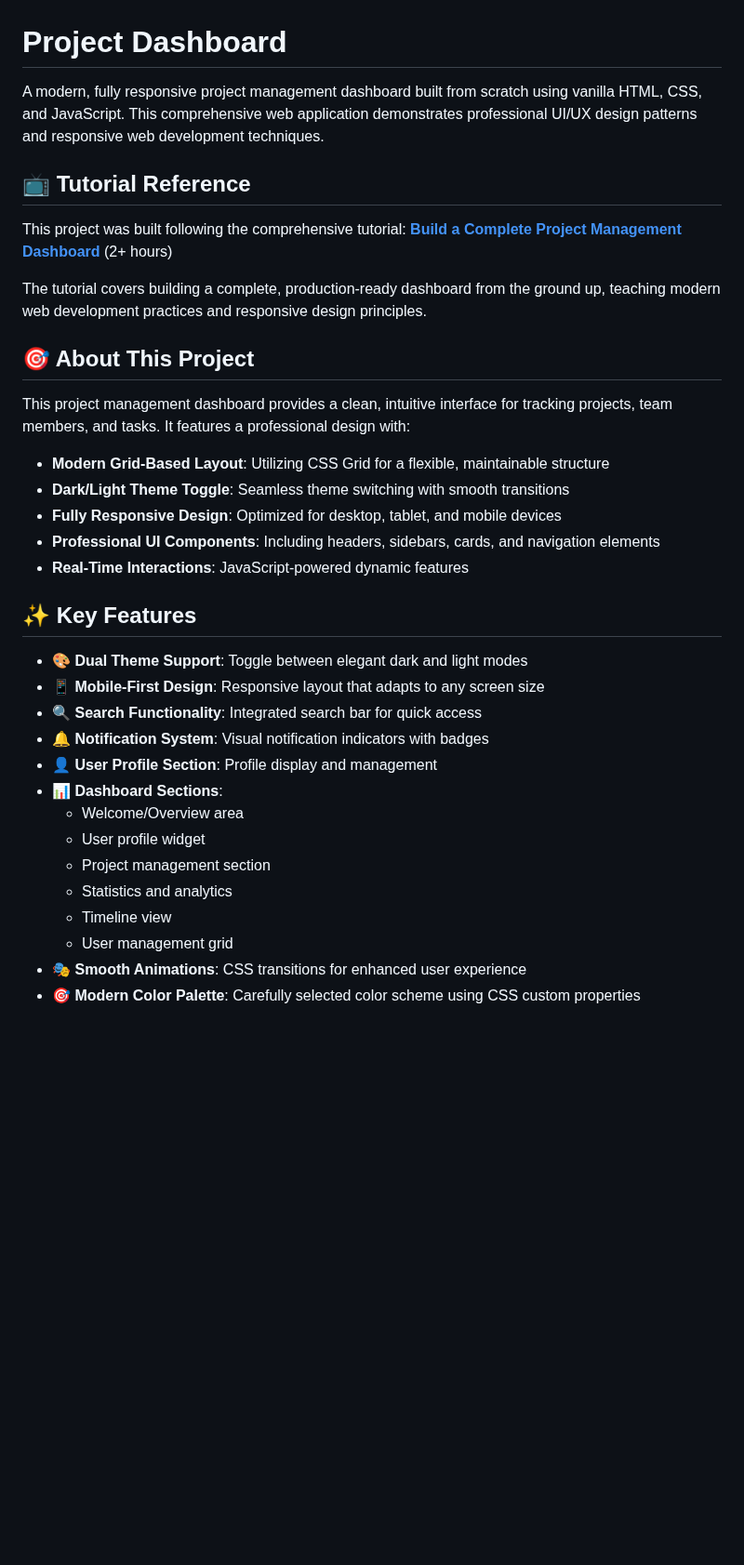
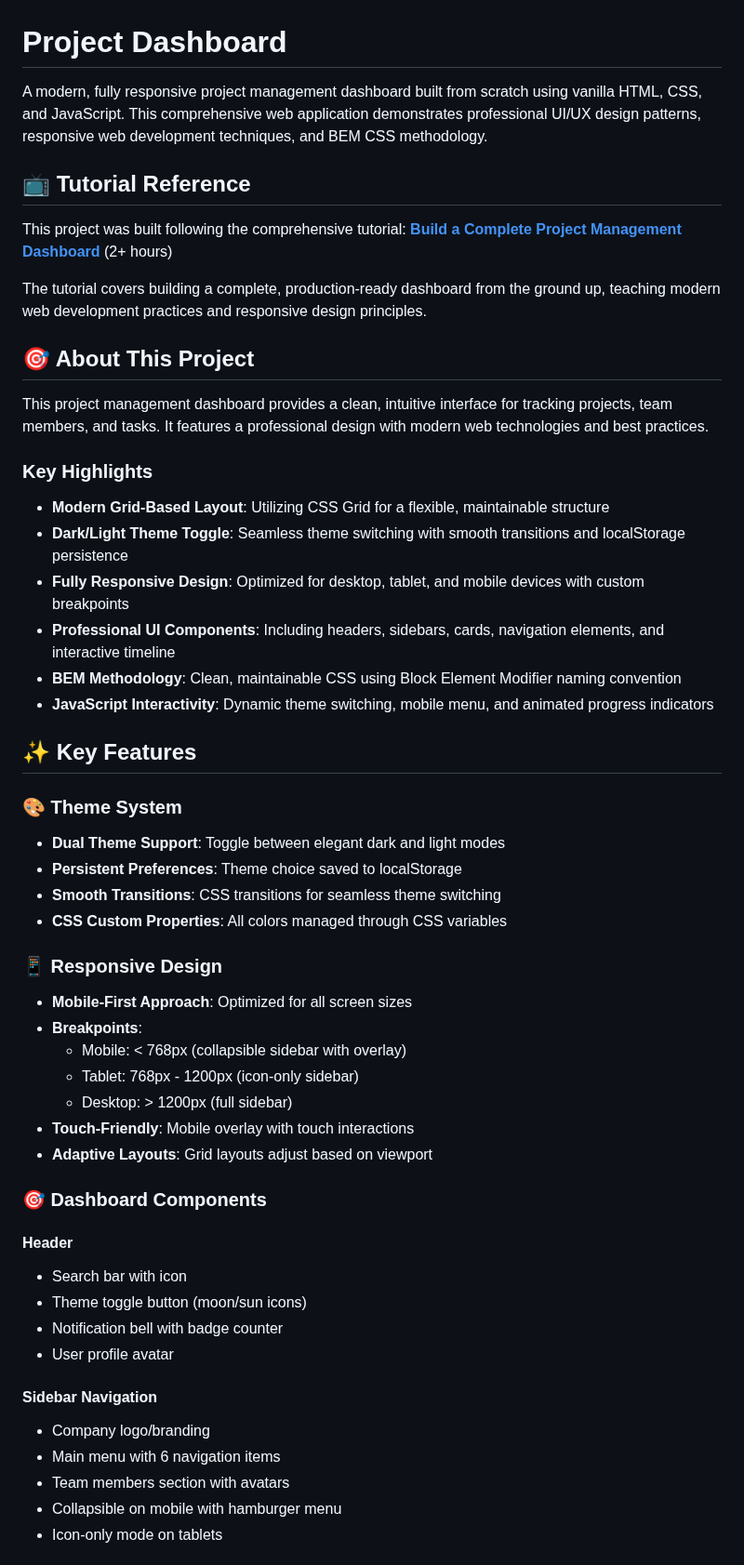
Before and after one commit to tirrellcotton/Project-Dashboard, a Markdown page: README.md, the part around one of its changes. Shown at 93% size. Rendered like a GitHub page; blank space fills up the shorter version.

```diff
--- a/README.md
+++ b/README.md
@@ -1,6 +1,6 @@
 # Project Dashboard
 
-A modern, fully responsive project management dashboard built from scratch using vanilla HTML, CSS, and JavaScript. This comprehensive web application demonstrates professional UI/UX design patterns and responsive web development techniques.
+A modern, fully responsive project management dashboard built from scratch using vanilla HTML, CSS, and JavaScript. This comprehensive web application demonstrates professional UI/UX design patterns, responsive web development techniques, and BEM CSS methodology.
 
 ## 📺 Tutorial Reference
 
@@ -11,27 +11,46 @@ The tutorial covers building a complete, production-ready dashboard from the gro
 
 ## 🎯 About This Project
 
-This project management dashboard provides a clean, intuitive interface for tracking projects, team members, and tasks. It features a professional design with:
+This project management dashboard provides a clean, intuitive interface for tracking projects, team members, and tasks. It features a professional design with modern web technologies and best practices.
+
+### Key Highlights
 
 - **Modern Grid-Based Layout**: Utilizing CSS Grid for a flexible, maintainable structure
-- **Dark/Light Theme Toggle**: Seamless theme switching with smooth transitions
-- **Fully Responsive Design**: Optimized for desktop, tablet, and mobile devices
-- **Professional UI Components**: Including headers, sidebars, cards, and navigation elements
-- **Real-Time Interactions**: JavaScript-powered dynamic features
+- **Dark/Light Theme Toggle**: Seamless theme switching with smooth transitions and localStorage persistence
+- **Fully Responsive Design**: Optimized for desktop, tablet, and mobile devices with custom breakpoints
+- **Professional UI Components**: Including headers, sidebars, cards, navigation elements, and interactive timeline
+- **BEM Methodology**: Clean, maintainable CSS using Block Element Modifier naming convention
+- **JavaScript Interactivity**: Dynamic theme switching, mobile menu, and animated progress indicators
 
 ## ✨ Key Features
 
-- 🎨 **Dual Theme Support**: Toggle between elegant dark and light modes
-- 📱 **Mobile-First Design**: Responsive layout that adapts to any screen size
-- 🔍 **Search Functionality**: Integrated search bar for quick access
-- 🔔 **Notification System**: Visual notification indicators with badges
-- 👤 **User Profile Section**: Profile display and management
-- 📊 **Dashboard Sections**:
-  - Welcome/Overview area
-  - User profile widget
-  - Project management section
-  - Statistics and analytics
-  - Timeline view
-  - User management grid
-- 🎭 **Smooth Animations**: CSS transitions for enhanced user experience
-- 🎯 **Modern Color Palette**: Carefully selected color scheme using CSS custom properties
+### 🎨 Theme System
+- **Dual Theme Support**: Toggle between elegant dark and light modes
+- **Persistent Preferences**: Theme choice saved to localStorage
+- **Smooth Transitions**: CSS transitions for seamless theme switching
+- **CSS Custom Properties**: All colors managed through CSS variables
+
+### 📱 Responsive Design
+- **Mobile-First Approach**: Optimized for all screen sizes
+- **Breakpoints**:
+  - Mobile: < 768px (collapsible sidebar with overlay)
+  - Tablet: 768px - 1200px (icon-only sidebar)
+  - Desktop: > 1200px (full sidebar)
+- **Touch-Friendly**: Mobile overlay with touch interactions
+- **Adaptive Layouts**: Grid layouts adjust based on viewport
+
+### 🎯 Dashboard Components
+
+#### Header
+- Search bar with icon
+- Theme toggle button (moon/sun icons)
+- Notification bell with badge counter
+- User profile avatar
+
+#### Sidebar Navigation
+- Company logo/branding
+- Main menu with 6 navigation items
+- Team members section with avatars
+- Collapsible on mobile with hamburger menu
+- Icon-only mode on tablets
+
```
Also changed, not shown: other parts of README.md (+132 -29 lines).
